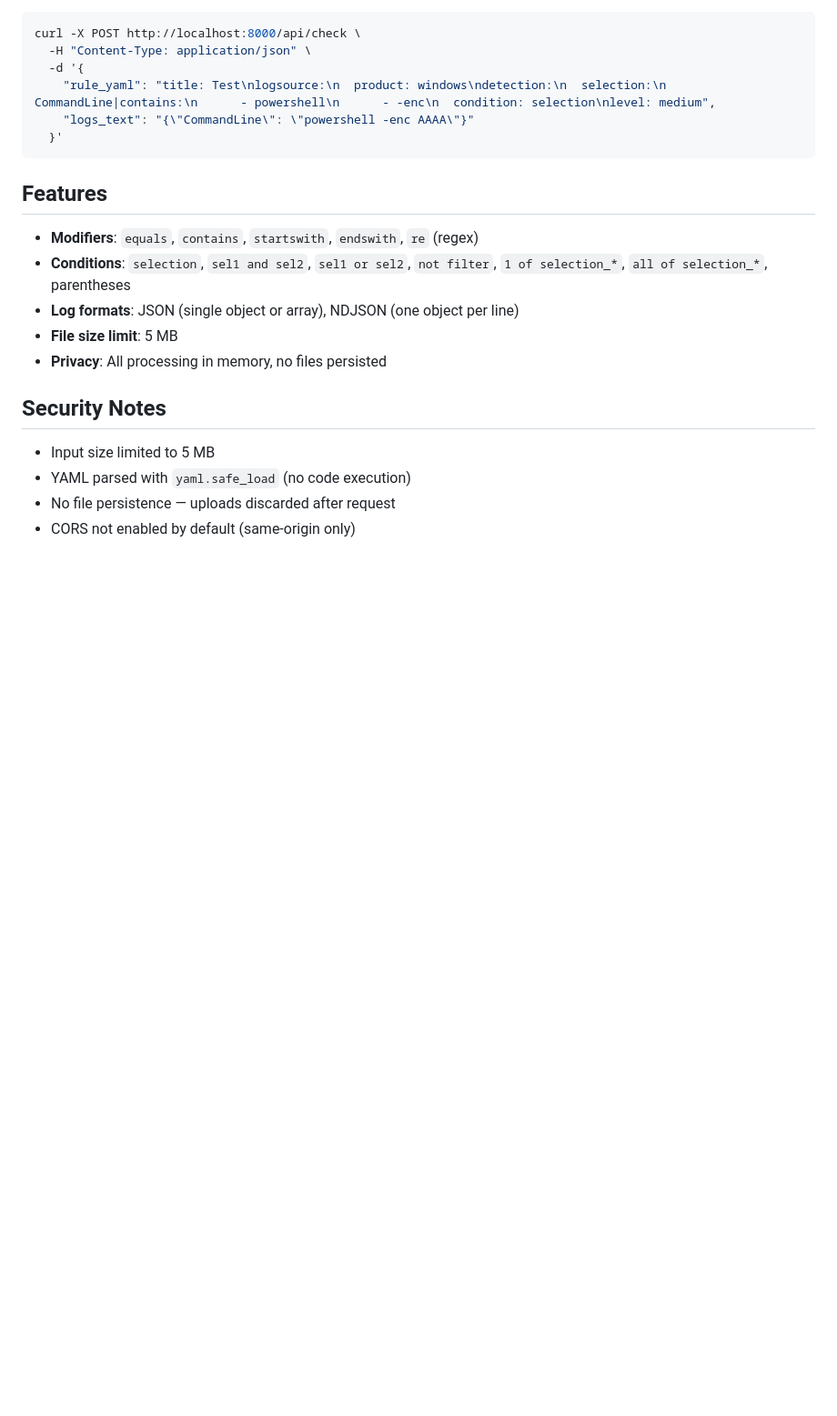
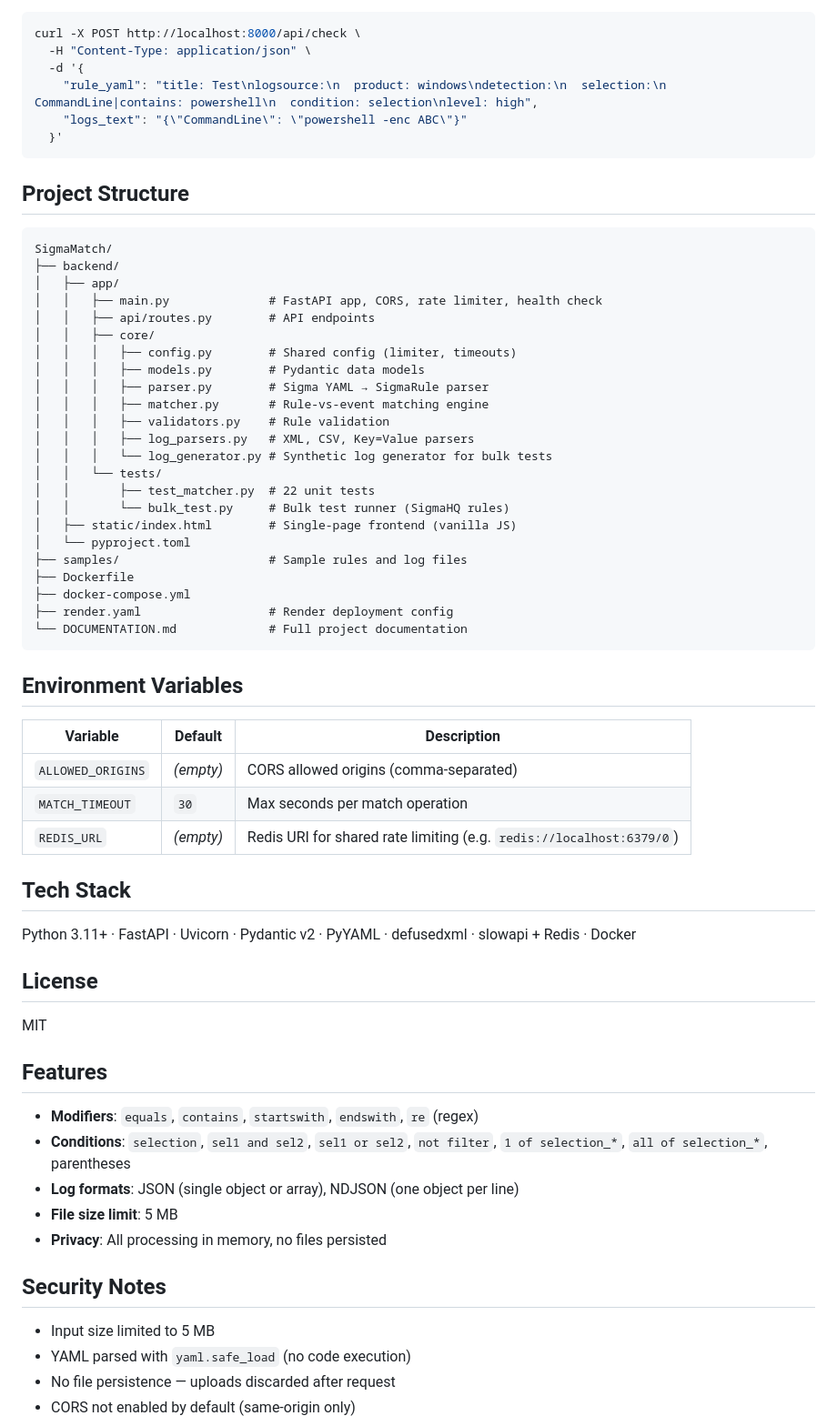
Before and after one commit to Jothimurugan-K/SigmaMatch, a Markdown page: README.md, the part around one of its changes. Shown at 91% size. Drawn GitHub-style; blank space fills up the shorter version.

````diff
--- a/README.md
+++ b/README.md
@@ -93,10 +61,54 @@ Check a Sigma rule against log events.
 curl -X POST http://localhost:8000/api/check \
   -H "Content-Type: application/json" \
   -d '{
-    "rule_yaml": "title: Test\nlogsource:\n  product: windows\ndetection:\n  selection:\n    CommandLine|contains:\n      - powershell\n      - -enc\n  condition: selection\nlevel: medium",
-    "logs_text": "{\"CommandLine\": \"powershell -enc AAAA\"}"
+    "rule_yaml": "title: Test\nlogsource:\n  product: windows\ndetection:\n  selection:\n    CommandLine|contains: powershell\n  condition: selection\nlevel: high",
+    "logs_text": "{\"CommandLine\": \"powershell -enc ABC\"}"
   }'
 ```
+
+## Project Structure
+
+```
+SigmaMatch/
+├── backend/
+│   ├── app/
+│   │   ├── main.py              # FastAPI app, CORS, rate limiter, health check
+│   │   ├── api/routes.py        # API endpoints
+│   │   ├── core/
+│   │   │   ├── config.py        # Shared config (limiter, timeouts)
+│   │   │   ├── models.py        # Pydantic data models
+│   │   │   ├── parser.py        # Sigma YAML → SigmaRule parser
+│   │   │   ├── matcher.py       # Rule-vs-event matching engine
+│   │   │   ├── validators.py    # Rule validation
+│   │   │   ├── log_parsers.py   # XML, CSV, Key=Value parsers
+│   │   │   └── log_generator.py # Synthetic log generator for bulk tests
+│   │   └── tests/
+│   │       ├── test_matcher.py  # 22 unit tests
+│   │       └── bulk_test.py     # Bulk test runner (SigmaHQ rules)
+│   ├── static/index.html        # Single-page frontend (vanilla JS)
+│   └── pyproject.toml
+├── samples/                     # Sample rules and log files
+├── Dockerfile
+├── docker-compose.yml
+├── render.yaml                  # Render deployment config
+└── DOCUMENTATION.md             # Full project documentation
+```
+
+## Environment Variables
+
+| Variable | Default | Description |
+|----------|---------|-------------|
+| `ALLOWED_ORIGINS` | _(empty)_ | CORS allowed origins (comma-separated) |
+| `MATCH_TIMEOUT` | `30` | Max seconds per match operation |
+| `REDIS_URL` | _(empty)_ | Redis URI for shared rate limiting (e.g. `redis://localhost:6379/0`) |
+
+## Tech Stack
+
+Python 3.11+ · FastAPI · Uvicorn · Pydantic v2 · PyYAML · defusedxml · slowapi + Redis · Docker
+
+## License
+
+MIT
 
 ## Features
 
````
Also changed, not shown: other parts of README.md (+32 -64 lines).
